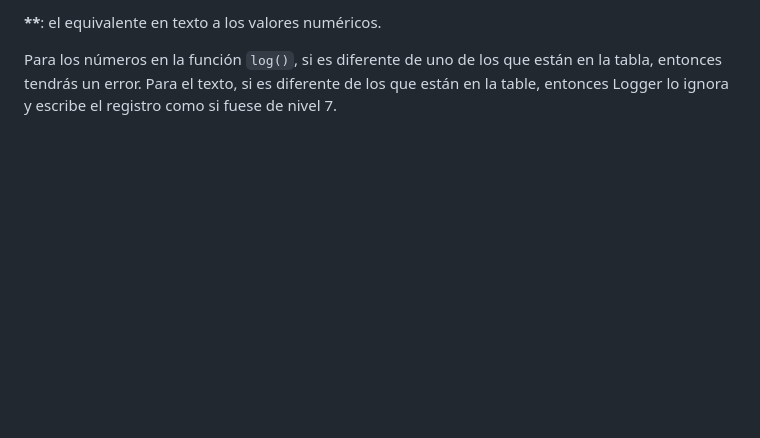
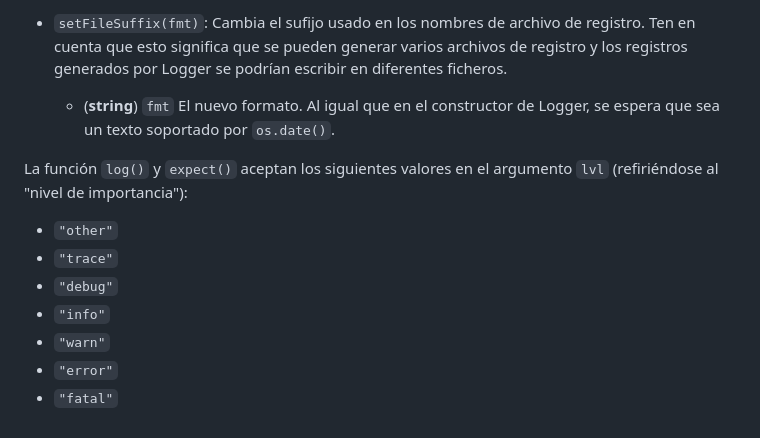
Before and after one commit to Miqueas/Logit, a Markdown page: README_es.md, the part around one of its changes. GitHub-like rendering; blank space fills up the shorter version.

```diff
--- a/README_es.md
+++ b/README_es.md
@@ -55,4 +66,13 @@ __\*__: de preferencia, este valor númerico.
 
-__\*\*__: el equivalente en texto a los valores numéricos.
+  * `setFileSuffix(fmt)`: Cambia el sufijo usado en los nombres de archivo de registro. Ten en cuenta que esto significa que se pueden generar varios archivos de registro y los registros generados por Logger se podrían escribir en diferentes ficheros.
+    * (__string__) `fmt` El nuevo formato. Al igual que en el constructor de Logger, se espera que sea un texto soportado por `os.date()`.
 
-Para los números en la función `log()`, si es diferente de uno de los que están en la tabla, entonces tendrás un error. Para el texto, si es diferente de los que están en la table, entonces Logger lo ignora y escribe el registro como si fuese de nivel 7.
+La función `log()` y `expect()` aceptan los siguientes valores en el argumento `lvl` (refiriéndose al "nivel de importancia"):
+
+  * `"other"`
+  * `"trace"`
+  * `"debug"`
+  * `"info"`
+  * `"warn"`
+  * `"error"`
+  * `"fatal"`
```
Also changed, not shown: other parts of README_es.md (+36 -25 lines), cap1.png (deleted), capture.png (renamed from newest.png), capture_es.png (added), 1 other file.
